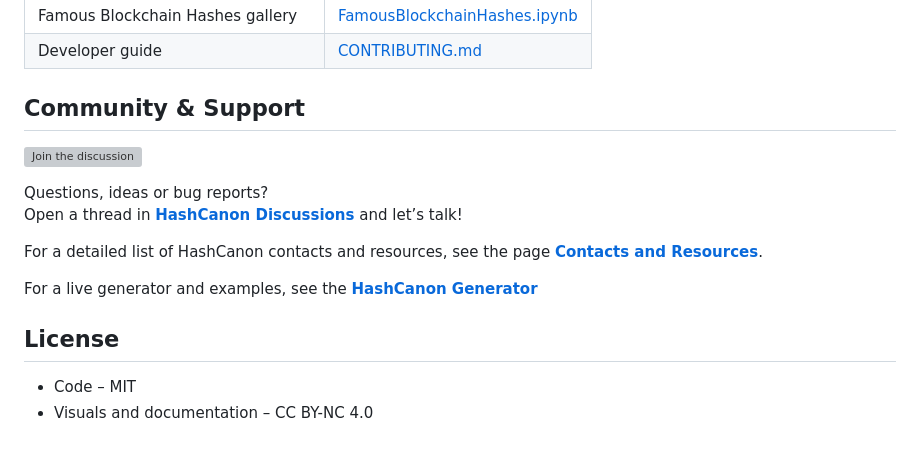
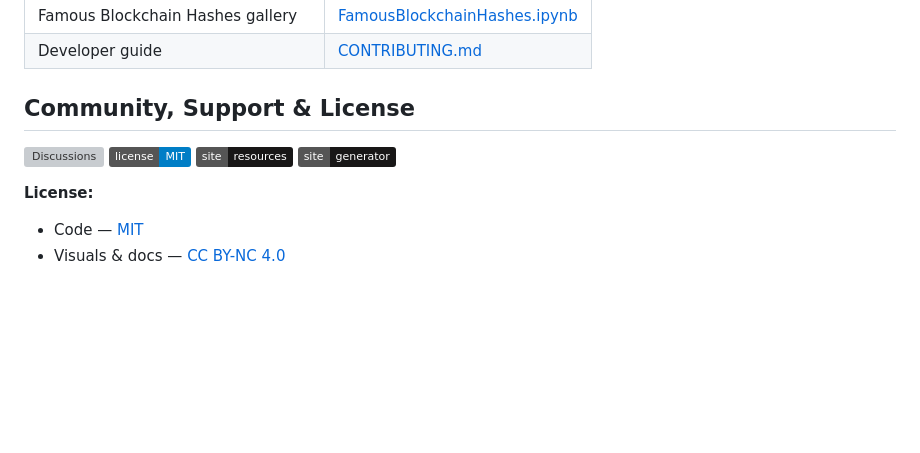
Before and after one commit to HashCanon/hashcanon.github.io, a Markdown page: README.md, the part around the change. Drawn GitHub-style; badges without logos; blank space fills up the shorter version; grey boxes are pictures that could not be loaded.

Commit message:
docs(README): merge Community & Support with License into one section

```diff
--- a/README.md
+++ b/README.md
@@ -66,18 +66,13 @@ By merging these insights with modern cryptography, HashCanon places contemporar
 | Famous Blockchain Hashes gallery | [FamousBlockchainHashes.ipynb](./FamousBlockchainHashes.ipynb) |
 | Developer guide | [CONTRIBUTING.md](./CONTRIBUTING.md) |
 
-## Community & Support
+## Community, Support & License
 
-[![Join the discussion](https://img.shields.io/github/discussions/HashCanon/HashCanon?logo=github)](https://github.com/HashCanon/hashcanon/discussions)
+[![Discussions](https://img.shields.io/github/discussions/HashCanon/hashcanon?logo=github)](https://github.com/HashCanon/hashcanon/discussions)
+[![License: MIT](https://img.shields.io/badge/license-MIT-blue.svg?logo=github)](./LICENSE-MIT.md)
+[![site-resources](https://img.shields.io/badge/site-resources-181717?logo=github)](https://hashcanon.github.io/resources/)
+[![site-generator](https://img.shields.io/badge/site-generator-181717?logo=github)](https://hashcanon.github.io/generator/)
 
-Questions, ideas or bug reports?
-Open a thread in [**HashCanon Discussions**](https://github.com/HashCanon/HashCanon/discussions) and let’s talk!
-
-For a detailed list of HashCanon contacts and resources, see the page [**Contacts and Resources**](https://hashcanon.github.io/resources/).
-
-For a live generator and examples, see the [**HashCanon Generator**](https://hashcanon.github.io/generator/)
-
-## License
-
-* Code – MIT
-* Visuals and documentation – CC BY-NC 4.0
+**License:**
+- Code — [MIT](./LICENSE-MIT.md)
+- Visuals & docs — [CC BY-NC 4.0](./LICENSE-CCBYNC.md)
```
